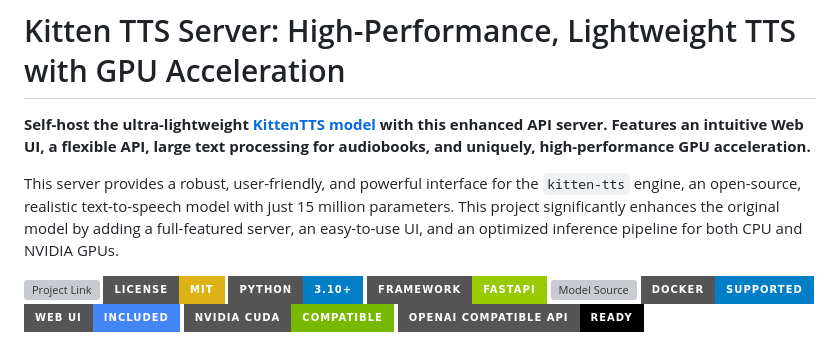
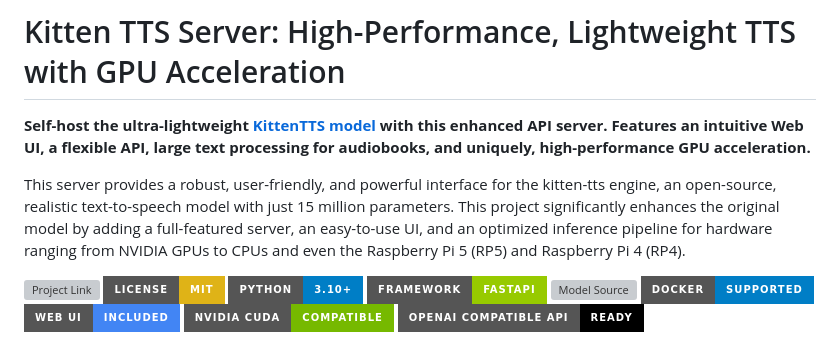
Before and after one commit to SamThinks-Com/Kitten-TTS-Server, a Markdown page: README.md, the part around the change. Rendered like a GitHub page; badges without logos; grey boxes are pictures that could not be loaded.

```diff
--- a/README.md
+++ b/README.md
@@ -2,7 +2,7 @@
 
 **Self-host the ultra-lightweight [KittenTTS model](https://github.com/KittenML/KittenTTS) with this enhanced API server. Features an intuitive Web UI, a flexible API, large text processing for audiobooks, and uniquely, high-performance GPU acceleration.**
 
-This server provides a robust, user-friendly, and powerful interface for the `kitten-tts` engine, an open-source, realistic text-to-speech model with just 15 million parameters. This project significantly enhances the original model by adding a full-featured server, an easy-to-use UI, and an optimized inference pipeline for both CPU and NVIDIA GPUs.
+This server provides a robust, user-friendly, and powerful interface for the kitten-tts engine, an open-source, realistic text-to-speech model with just 15 million parameters. This project significantly enhances the original model by adding a full-featured server, an easy-to-use UI, and an optimized inference pipeline for hardware ranging from NVIDIA GPUs to CPUs and even the Raspberry Pi 5 (RP5) and Raspberry Pi 4 (RP4).
 
 [![Project Link](https://img.shields.io/badge/GitHub-devnen/Kitten--TTS--Server-blue?style=for-the-badge&logo=github)](https://github.com/devnen/Kitten-TTS-Server)
 [![License: MIT](https://img.shields.io/badge/License-MIT-yellow.svg?style=for-the-badge)](LICENSE)
```
